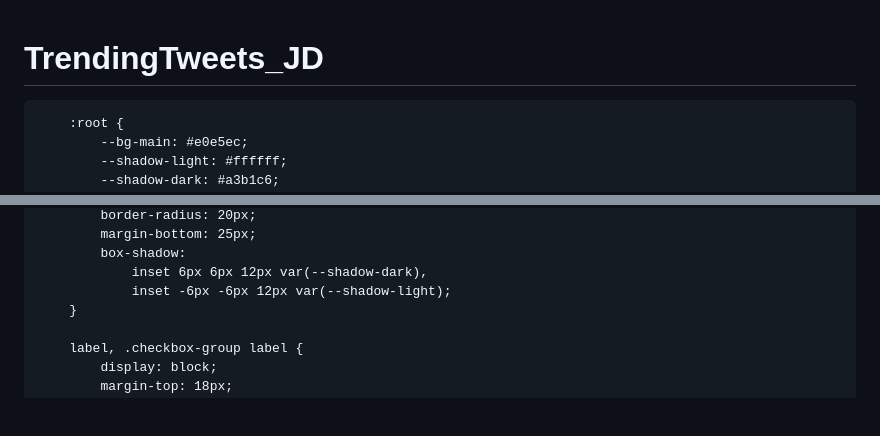
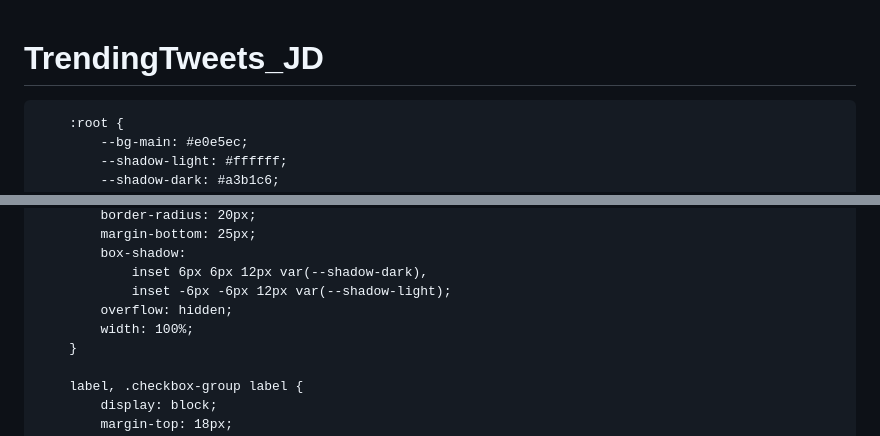
Before and after one commit to grafittiii-hub/TrendingTweets_JD, a Markdown page: README.md, 2 parts joined by grey strips. Drawn GitHub-style; blank space fills up the shorter version.

```diff
--- a/README.md
+++ b/README.md
@@ -1,5 +1,6 @@
 # TrendingTweets_JD
 
+<!DOCTYPE html>
 <html lang="zh-Hant">
 <head>
     <meta charset="UTF-8">
@@ -105,6 +115,8 @@
             box-shadow:
                 inset 6px 6px 12px var(--shadow-dark),
                 inset -6px -6px 12px var(--shadow-light);
+            overflow: hidden;
+            width: 100%;
         }
 
         label, .checkbox-group label {
```
Also changed, not shown: other parts of README.md (+33 -70 lines).
